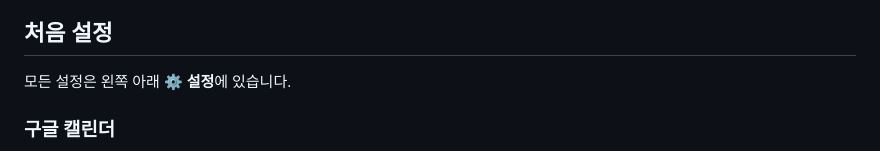
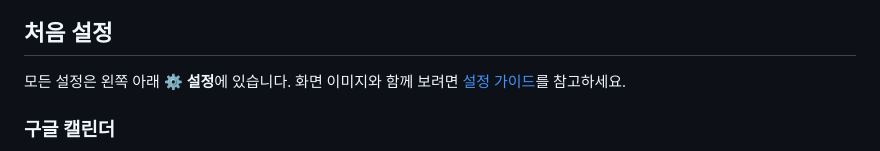
Before and after one commit to yunsh823/Labmate, a Markdown page: README.md, the part around the change. Rendered like a GitHub page.

```diff
--- a/README.md
+++ b/README.md
@@ -44,7 +44,7 @@
 
 ## 처음 설정
 
-모든 설정은 왼쪽 아래 **⚙ 설정**에 있습니다.
+모든 설정은 왼쪽 아래 **⚙ 설정**에 있습니다. 화면 이미지와 함께 보려면 [설정 가이드](docs/guide.md)를 참고하세요.
 
 ### 구글 캘린더
 1. 설정 → 구글 캘린더 → **연결**을 누르면 브라우저가 열립니다.
```
Also changed, not shown: docs/guide.md (added, +86 -0 lines), docs/images/app-01-gcal-connect.png (added), docs/images/app-02-weather-key-place.png (added), docs/images/app-03-today.png (added), docs/images/app-04-papers-settings.png (added), docs/images/app-05-papers-tab.png (added), 3 other files.
